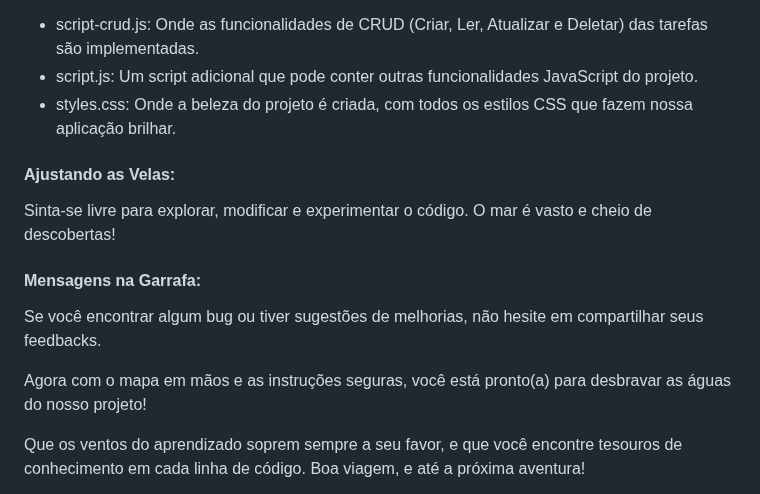
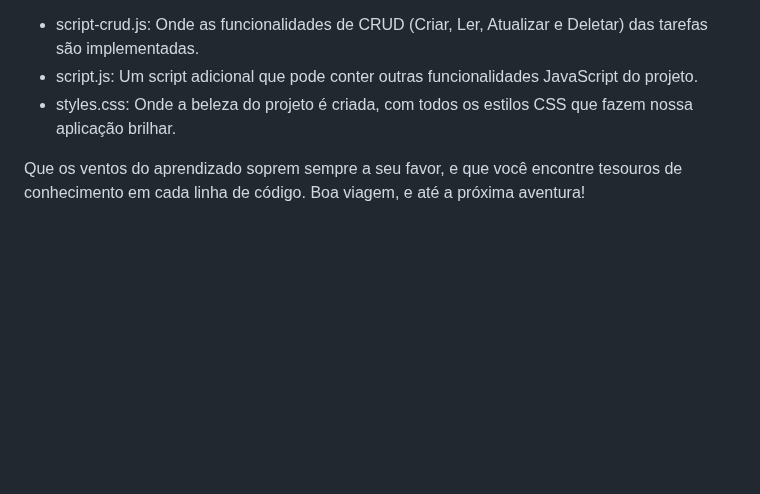
Before and after one commit to Albert-Stanley/Pomodoro-Fokus, a Markdown page: README.md, the part around the change. Drawn GitHub-style; blank space fills up the shorter version.

```diff
--- a/README.md
+++ b/README.md
@@ -55,16 +55,6 @@ Você encontrará três arquivos principais que contêm o código que faz a magi
 - script.js: Um script adicional que pode conter outras funcionalidades JavaScript do projeto.
 - styles.css: Onde a beleza do projeto é criada, com todos os estilos CSS que fazem nossa aplicação brilhar.
 
-#### Ajustando as Velas:
-
-Sinta-se livre para explorar, modificar e experimentar o código. O mar é vasto e cheio de descobertas!
-
-#### Mensagens na Garrafa:
-
-Se você encontrar algum bug ou tiver sugestões de melhorias, não hesite em compartilhar seus feedbacks.
-
-Agora com o mapa em mãos e as instruções seguras, você está pronto(a) para desbravar as águas do nosso projeto!
-
 Que os ventos do aprendizado soprem sempre a seu favor, e que você encontre tesouros de conhecimento em cada linha de código. Boa viagem, e até a próxima aventura!
 
 ![](https://media.tenor.com/cX92mi1p-NYAAAAd/coding-anime.gif)
```
